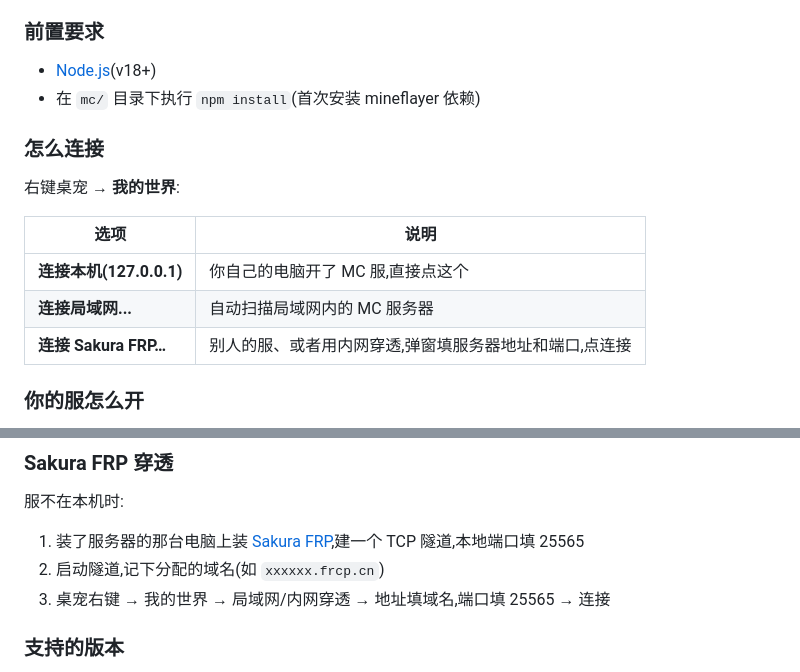
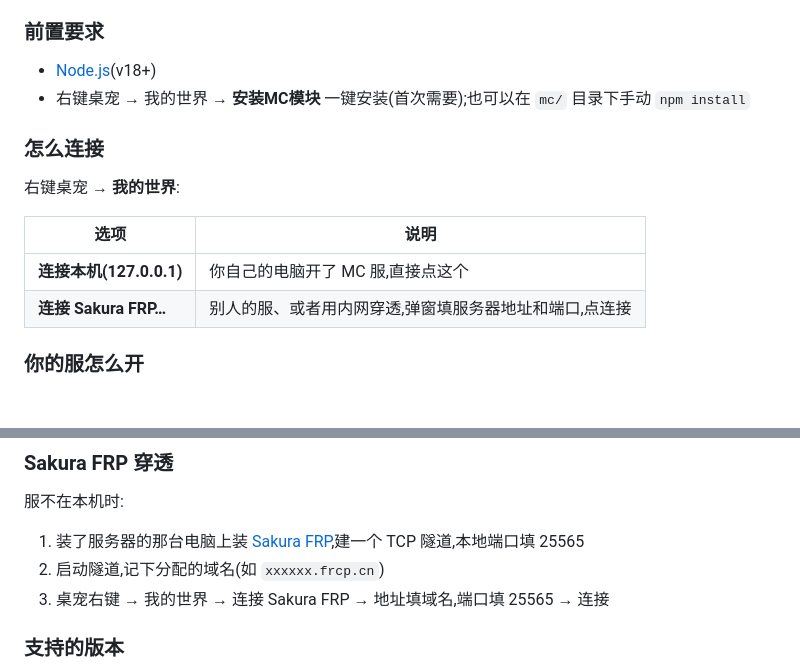
Before and after one commit to Xinhaihai-Xinhaihai/Table_pet_xinhaihai, a Markdown page: README.md, 2 parts joined by grey strips. Rendered like a GitHub page; blank space fills up the shorter version.

Commit message:
v1.6.3: README更新npm install说明

```diff
--- a/README.md
+++ b/README.md
@@ -253,7 +253,7 @@ dotnet publish -c Release -r win-x64 --self-contained true `
 ### 前置要求
 
 - [Node.js](https://nodejs.org)(v18+)
-- 在 `mc/` 目录下执行 `npm install`(首次安装 mineflayer 依赖)
+- 右键桌宠 → 我的世界 → **安装MC模块** 一键安装(首次需要);也可以在 `mc/` 目录下手动 `npm install`
 
 ### 怎么连接
 
@@ -262,7 +262,6 @@ dotnet publish -c Release -r win-x64 --self-contained true `
 | 选项 | 说明 |
 |------|------|
 | **连接本机(127.0.0.1)** | 你自己的电脑开了 MC 服,直接点这个 |
-| **连接局域网...** | 自动扫描局域网内的 MC 服务器 |
 | **连接 Sakura FRP…** | 别人的服、或者用内网穿透,弹窗填服务器地址和端口,点连接 |
 
 ### 你的服怎么开
@@ -289,7 +288,7 @@ dotnet publish -c Release -r win-x64 --self-contained true `
 
 1. 装了服务器的那台电脑上装 [Sakura FRP](https://www.natfrp.com),建一个 TCP 隧道,本地端口填 25565
 2. 启动隧道,记下分配的域名(如 `xxxxxx.frcp.cn`)
-3. 桌宠右键 → 我的世界 → 局域网/内网穿透 → 地址填域名,端口填 25565 → 连接
+3. 桌宠右键 → 我的世界 → 连接 Sakura FRP → 地址填域名,端口填 25565 → 连接
 
 ### 支持的版本
 
```
